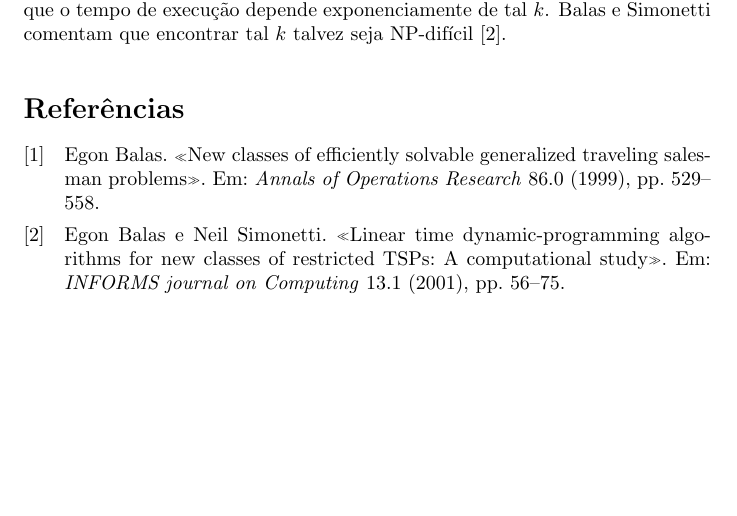
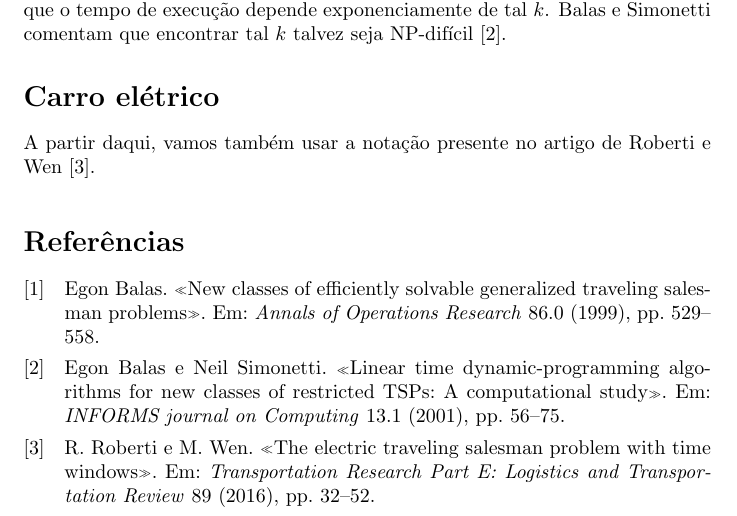
Before and after one commit to alvarojunio/projeto-algoritmo-Balas, a LaTeX document (balas.tex): part of page 6 of 6, cut so that both start at the same text, the shorter picture padded with empty space. Compiled offline with LaTeX, dvips and Ghostscript.

Commit message:
Adicionando artigo de Roberti e Wen.

```diff
--- a/balas.tex
+++ b/balas.tex
@@ -152,6 +152,9 @@ Para finalizar, agora vamos mostrar como Balas e Simonetti transformam o problem
 
 Alterar a ordem das cidades pode alterar os $k(i)$'s encontrados. Quanto menor for $k= \max_{i=1, \dots, n}\{k(i)\}$, melhor será o desempenho do algoritmo, já que o tempo de execução depende exponenciamente de tal $k$. Balas e Simonetti comentam que encontrar tal $k$ talvez seja NP-difícil \cite{BS}.
 
+\section*{Carro elétrico}
+A partir daqui, vamos também usar a notação presente no artigo de Roberti e Wen \cite{RW}.
+
 \medskip
 \printbibliography
 
```
Also changed, not shown: artigos/roberti-wen.pdf (added), balas.bbl, balas.pdf, 5 other files.
